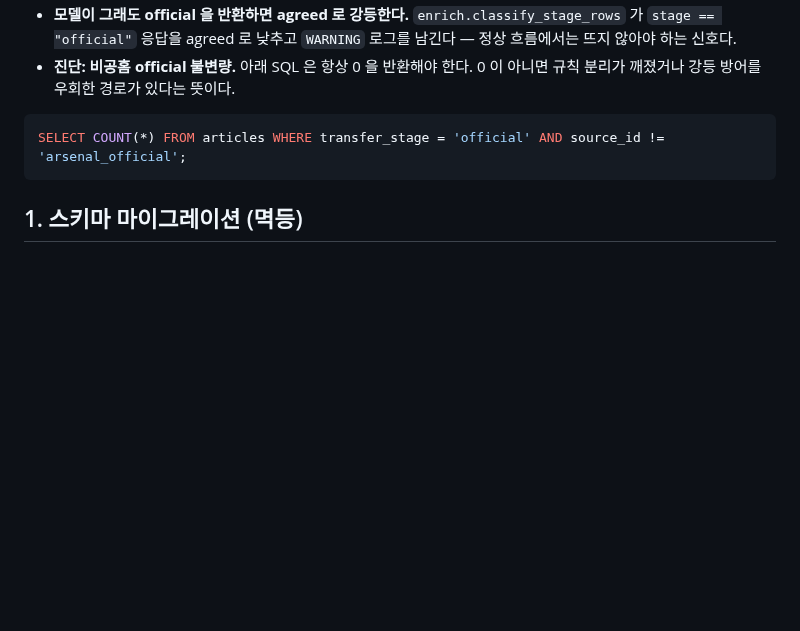
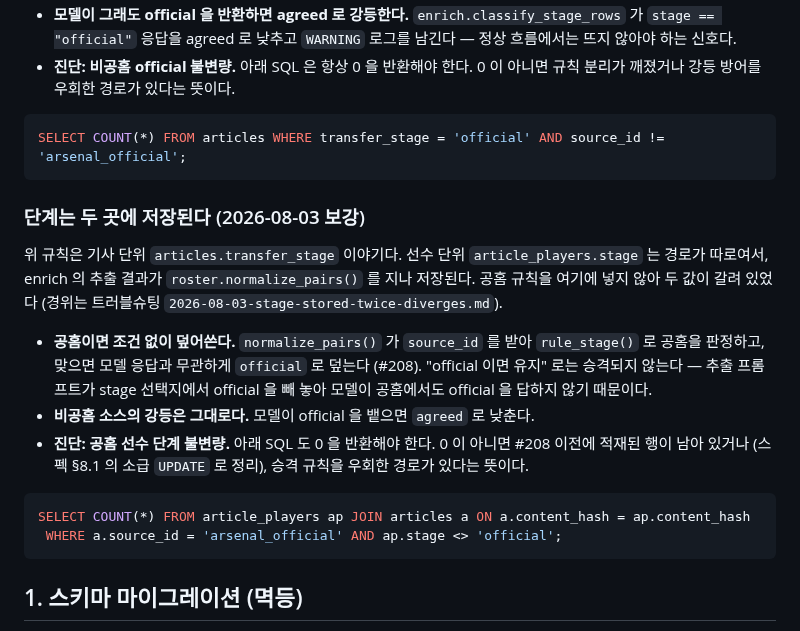
Before and after one commit to benidjor/bullet-in, a Markdown page: docs/runbook/2026-06-30-transfer-stage-classification-ops.md, the part around the change. GitHub-like rendering; blank space fills up the shorter version.

````diff
--- a/docs/runbook/2026-06-30-transfer-stage-classification-ops.md
+++ b/docs/runbook/2026-06-30-transfer-stage-classification-ops.md
@@ -31,6 +31,23 @@ Tier 2-b (PR #18) 로 도입된 영입 단계 분류 (`articles.transfer_stage`)
 
 ```sql
 SELECT COUNT(*) FROM articles WHERE transfer_stage = 'official' AND source_id != 'arsenal_official';
+```
+
+### 단계는 두 곳에 저장된다 (2026-08-03 보강)
+
+위 규칙은 기사 단위 `articles.transfer_stage` 이야기다.
+선수 단위 `article_players.stage` 는 경로가 따로여서, enrich 의 추출 결과가 `roster.normalize_pairs()` 를 지나 저장된다.
+공홈 규칙을 여기에 넣지 않아 두 값이 갈려 있었다 (경위는 트러블슈팅 `2026-08-03-stage-stored-twice-diverges.md`).
+
+- **공홈이면 조건 없이 덮어쓴다.** `normalize_pairs()` 가 `source_id` 를 받아 `rule_stage()` 로 공홈을 판정하고, 맞으면 모델 응답과 무관하게 `official` 로 덮는다 (#208).
+"official 이면 유지" 로는 승격되지 않는다 — 추출 프롬프트가 stage 선택지에서 official 을 빼 놓아 모델이 공홈에서도 official 을 답하지 않기 때문이다.
+- **비공홈 소스의 강등은 그대로다.** 모델이 official 을 뱉으면 `agreed` 로 낮춘다.
+- **진단: 공홈 선수 단계 불변량.** 아래 SQL 도 0 을 반환해야 한다.
+0 이 아니면 #208 이전에 적재된 행이 남아 있거나 (스펙 §8.1 의 소급 `UPDATE` 로 정리), 승격 규칙을 우회한 경로가 있다는 뜻이다.
+
+```sql
+SELECT COUNT(*) FROM article_players ap JOIN articles a ON a.content_hash = ap.content_hash
+ WHERE a.source_id = 'arsenal_official' AND ap.stage <> 'official';
 ```
 
 ## 1. 스키마 마이그레이션 (멱등)
````
Also changed, not shown: docs/troubleshooting/2026-08-03-stage-stored-twice-diverges.md (added, +73 -0 lines).
